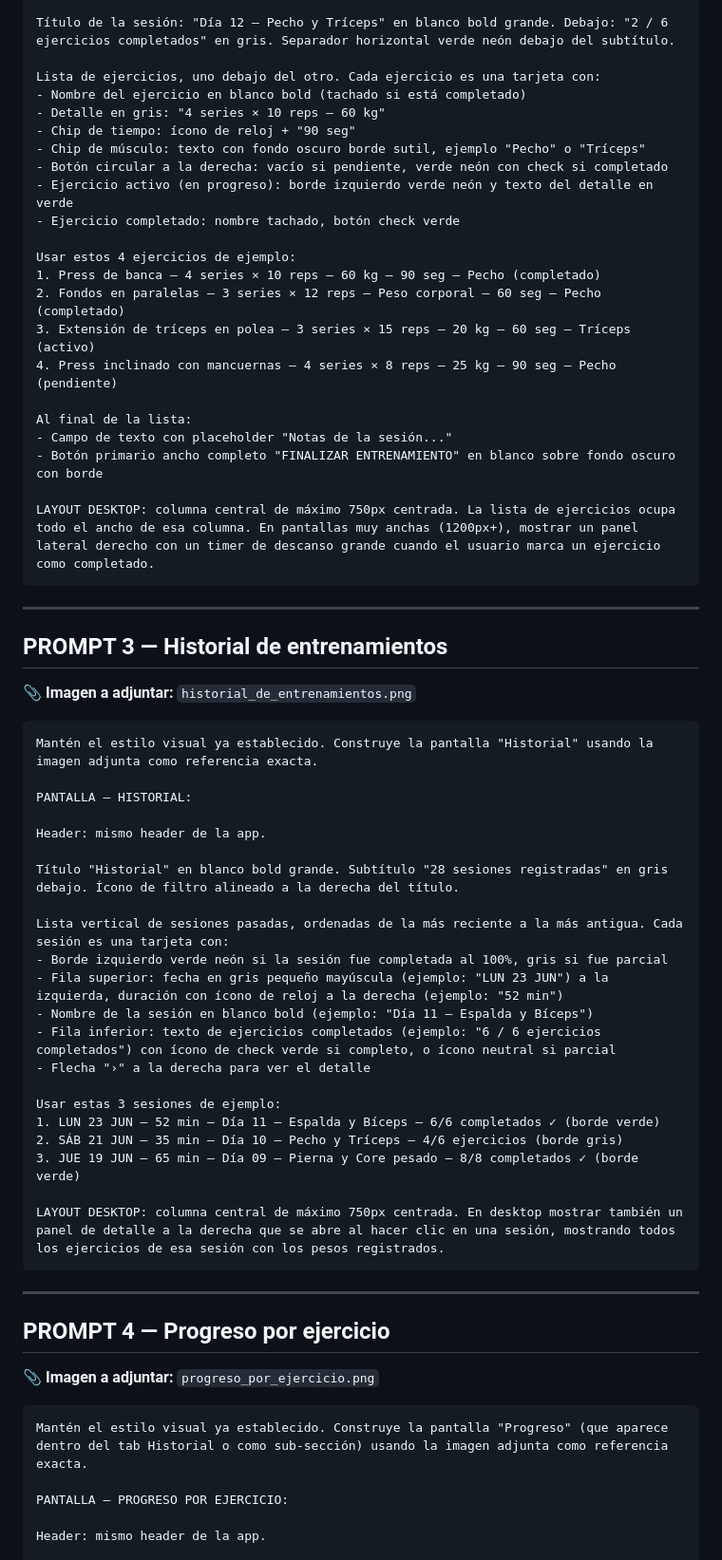
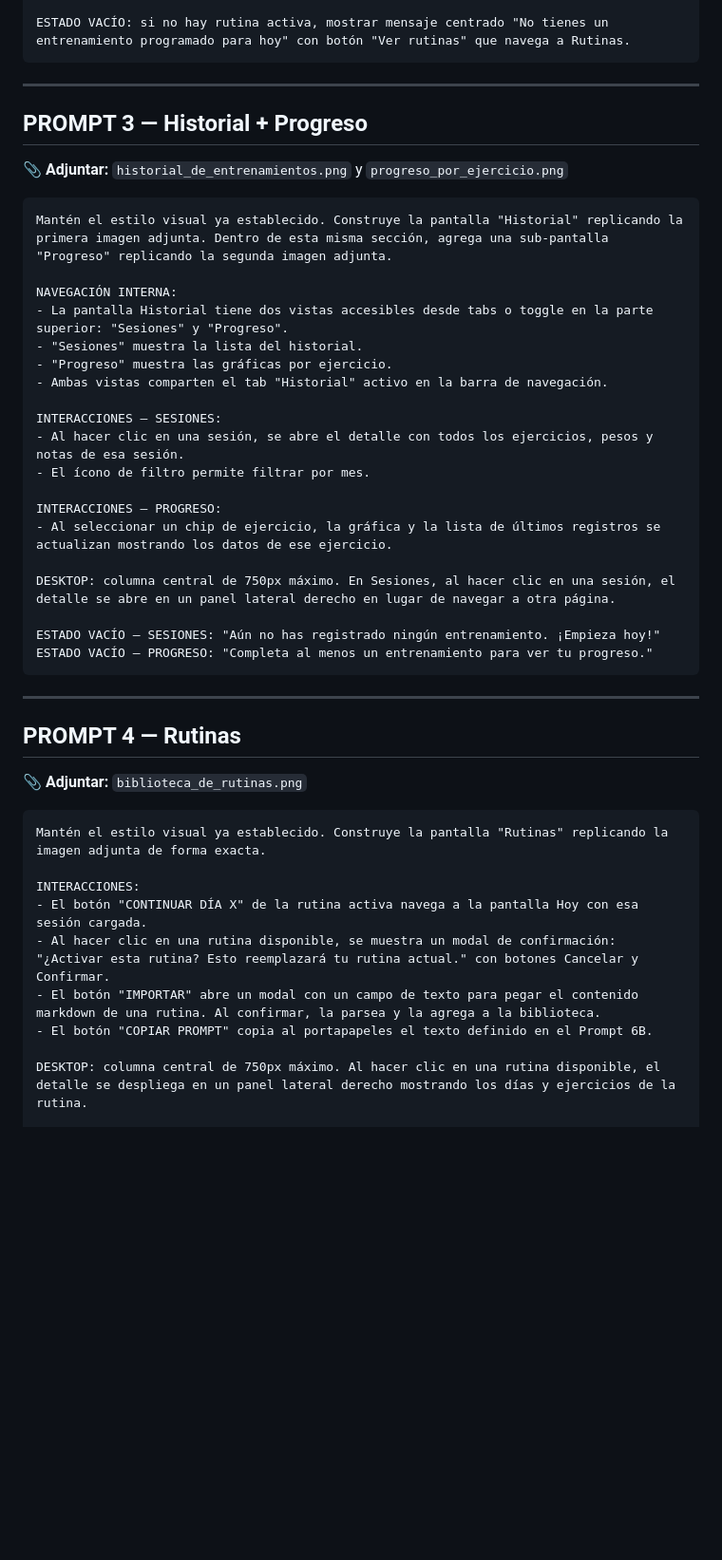
Before and after one commit to LokiMaxFK/hostinger-horizons, a Markdown page: gymtracker/horizons-prompts.md, the part around one of its changes. Shown at 95% size. GitHub-like rendering; blank space fills up the shorter version.

````diff
--- a/gymtracker/horizons-prompts.md
+++ b/gymtracker/horizons-prompts.md
@@ -62,68 +53,49 @@ Header: mismo header de la app con logo GYMTRACKER.
 
-Título de la sesión: "Día 12 — Pecho y Tríceps" en blanco bold grande. Debajo: "2 / 6 ejercicios completados" en gris. Separador horizontal verde neón debajo del subtítulo.
-
-Lista de ejercicios, uno debajo del otro. Cada ejercicio es una tarjeta con:
-- Nombre del ejercicio en blanco bold (tachado si está completado)
-- Detalle en gris: "4 series × 10 reps — 60 kg"
-- Chip de tiempo: ícono de reloj + "90 seg"
-- Chip de músculo: texto con fondo oscuro borde sutil, ejemplo "Pecho" o "Tríceps"
-- Botón circular a la derecha: vacío si pendiente, verde neón con check si completado
-- Ejercicio activo (en progreso): borde izquierdo verde neón y texto del detalle en verde
-- Ejercicio completado: nombre tachado, botón check verde
-
-Usar estos 4 ejercicios de ejemplo:
-1. Press de banca — 4 series × 10 reps — 60 kg — 90 seg — Pecho (completado)
-2. Fondos en paralelas — 3 series × 12 reps — Peso corporal — 60 seg — Pecho (completado)
-3. Extensión de tríceps en polea — 3 series × 15 reps — 20 kg — 60 seg — Tríceps (activo)
-4. Press inclinado con mancuernas — 4 series × 8 reps — 25 kg — 90 seg — Pecho (pendiente)
-
-Al final de la lista:
-- Campo de texto con placeholder "Notas de la sesión..."
-- Botón primario ancho completo "FINALIZAR ENTRENAMIENTO" en blanco sobre fondo oscuro con borde
-
-LAYOUT DESKTOP: columna central de máximo 750px centrada. La lista de ejercicios ocupa todo el ancho de esa columna. En pantallas muy anchas (1200px+), mostrar un panel lateral derecho con un timer de descanso grande cuando el usuario marca un ejercicio como completado.
+ESTADO VACÍO: si no hay rutina activa, mostrar mensaje centrado "No tienes un entrenamiento programado para hoy" con botón "Ver rutinas" que navega a Rutinas.
 ```
 
 ---
 
-## PROMPT 3 — Historial de entrenamientos
+## PROMPT 3 — Historial + Progreso
 
-📎 **Imagen a adjuntar:** `historial_de_entrenamientos.png`
+📎 **Adjuntar:** `historial_de_entrenamientos.png` y `progreso_por_ejercicio.png`
 
 ```
-Mantén el estilo visual ya establecido. Construye la pantalla "Historial" usando la imagen adjunta como referencia exacta.
+Mantén el estilo visual ya establecido. Construye la pantalla "Historial" replicando la primera imagen adjunta. Dentro de esta misma sección, agrega una sub-pantalla "Progreso" replicando la segunda imagen adjunta.
 
-PANTALLA — HISTORIAL:
+NAVEGACIÓN INTERNA:
+- La pantalla Historial tiene dos vistas accesibles desde tabs o toggle en la parte superior: "Sesiones" y "Progreso".
+- "Sesiones" muestra la lista del historial.
+- "Progreso" muestra las gráficas por ejercicio.
+- Ambas vistas comparten el tab "Historial" activo en la barra de navegación.
 
-Header: mismo header de la app.
+INTERACCIONES — SESIONES:
+- Al hacer clic en una sesión, se abre el detalle con todos los ejercicios, pesos y notas de esa sesión.
+- El ícono de filtro permite filtrar por mes.
 
-Título "Historial" en blanco bold grande. Subtítulo "28 sesiones registradas" en gris debajo. Ícono de filtro alineado a la derecha del título.
+INTERACCIONES — PROGRESO:
+- Al seleccionar un chip de ejercicio, la gráfica y la lista de últimos registros se actualizan mostrando los datos de ese ejercicio.
 
-Lista vertical de sesiones pasadas, ordenadas de la más reciente a la más antigua. Cada sesión es una tarjeta con:
-- Borde izquierdo verde neón si la sesión fue completada al 100%, gris si fue parcial
-- Fila superior: fecha en gris pequeño mayúscula (ejemplo: "LUN 23 JUN") a la izquierda, duración con ícono de reloj a la derecha (ejemplo: "52 min")
-- Nombre de la sesión en blanco bold (ejemplo: "Día 11 — Espalda y Bíceps")
-- Fila inferior: texto de ejercicios completados (ejemplo: "6 / 6 ejercicios completados") con ícono de check verde si completo, o ícono neutral si parcial
-- Flecha "›" a la derecha para ver el detalle
+DESKTOP: columna central de 750px máximo. En Sesiones, al hacer clic en una sesión, el detalle se abre en un panel lateral derecho en lugar de navegar a otra página.
 
-Usar estas 3 sesiones de ejemplo:
-1. LUN 23 JUN — 52 min — Día 11 — Espalda y Bíceps — 6/6 completados ✓ (borde verde)
-2. SÁB 21 JUN — 35 min — Día 10 — Pecho y Tríceps — 4/6 ejercicios (borde gris)
-3. JUE 19 JUN — 65 min — Día 09 — Pierna y Core pesado — 8/8 completados ✓ (borde verde)
-
-LAYOUT DESKTOP: columna central de máximo 750px centrada. En desktop mostrar también un panel de detalle a la derecha que se abre al hacer clic en una sesión, mostrando todos los ejercicios de esa sesión con los pesos registrados.
+ESTADO VACÍO — SESIONES: "Aún no has registrado ningún entrenamiento. ¡Empieza hoy!"
+ESTADO VACÍO — PROGRESO: "Completa al menos un entrenamiento para ver tu progreso."
 ```
 
 ---
 
-## PROMPT 4 — Progreso por ejercicio
+## PROMPT 4 — Rutinas
 
-📎 **Imagen a adjuntar:** `progreso_por_ejercicio.png`
+📎 **Adjuntar:** `biblioteca_de_rutinas.png`
 
 ```
-Mantén el estilo visual ya establecido. Construye la pantalla "Progreso" (que aparece dentro del tab Historial o como sub-sección) usando la imagen adjunta como referencia exacta.
+Mantén el estilo visual ya establecido. Construye la pantalla "Rutinas" replicando la imagen adjunta de forma exacta.
 
-PANTALLA — PROGRESO POR EJERCICIO:
+INTERACCIONES:
+- El botón "CONTINUAR DÍA X" de la rutina activa navega a la pantalla Hoy con esa sesión cargada.
+- Al hacer clic en una rutina disponible, se muestra un modal de confirmación: "¿Activar esta rutina? Esto reemplazará tu rutina actual." con botones Cancelar y Confirmar.
+- El botón "IMPORTAR" abre un modal con un campo de texto para pegar el contenido markdown de una rutina. Al confirmar, la parsea y la agrega a la biblioteca.
+- El botón "COPIAR PROMPT" copia al portapapeles el texto definido en el Prompt 6B.
 
-Header: mismo header de la app.
+DESKTOP: columna central de 750px máximo. Al hacer clic en una rutina disponible, el detalle se despliega en un panel lateral derecho mostrando los días y ejercicios de la rutina.
 
````
Also changed, not shown: other parts of gymtracker/horizons-prompts.md (+77 -104 lines).
